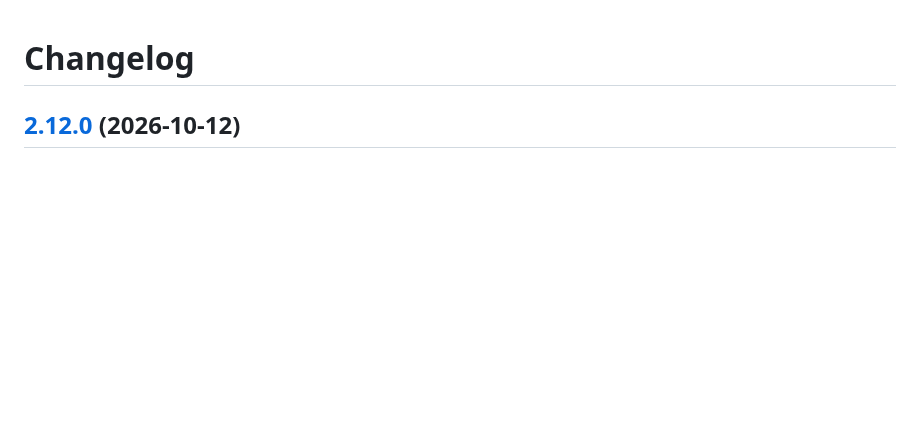
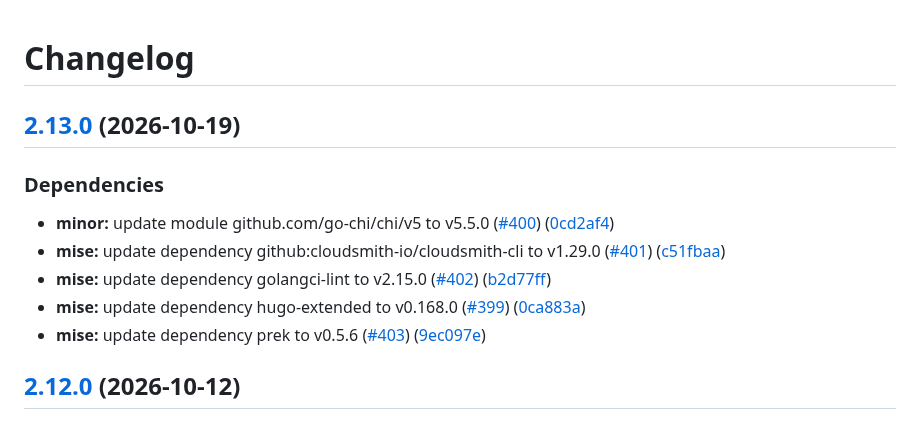
Before and after one commit to webhippie/redirects, a Markdown page: CHANGELOG.md, the part around the change. GitHub-like rendering; blank space fills up the shorter version.

Commit message:
chore: release 2.13.0

```diff
--- a/CHANGELOG.md
+++ b/CHANGELOG.md
@@ -1,4 +1,14 @@
 # Changelog
+
+## [2.13.0](https://github.com/webhippie/redirects/compare/v2.12.0...v2.13.0) (2026-10-19)
+
+### Dependencies
+
+* **minor:** update module github.com/go-chi/chi/v5 to v5.5.0 ([#400](https://github.com/webhippie/redirects/issues/400)) ([0cd2af4](https://github.com/webhippie/redirects/commit/0cd2af4a5abd15ebca070f5300fe5455f7340625))
+* **mise:** update dependency github:cloudsmith-io/cloudsmith-cli to v1.29.0 ([#401](https://github.com/webhippie/redirects/issues/401)) ([c51fbaa](https://github.com/webhippie/redirects/commit/c51fbaaa340b4ce4720867cefc28d57965ac789c))
+* **mise:** update dependency golangci-lint to v2.15.0 ([#402](https://github.com/webhippie/redirects/issues/402)) ([b2d77ff](https://github.com/webhippie/redirects/commit/b2d77ff3eb70449a0c0733d230269f2212a1d3ba))
+* **mise:** update dependency hugo-extended to v0.168.0 ([#399](https://github.com/webhippie/redirects/issues/399)) ([0ca883a](https://github.com/webhippie/redirects/commit/0ca883a3e5d9b4948bca22e9c3561fc2ba2211b8))
+* **mise:** update dependency prek to v0.5.6 ([#403](https://github.com/webhippie/redirects/issues/403)) ([9ec097e](https://github.com/webhippie/redirects/commit/9ec097ec57eec55fbf8ad326f08535fde869939d))
 
 ## [2.12.0](https://github.com/webhippie/redirects/compare/v2.11.2...v2.12.0) (2026-10-12)
 
```
